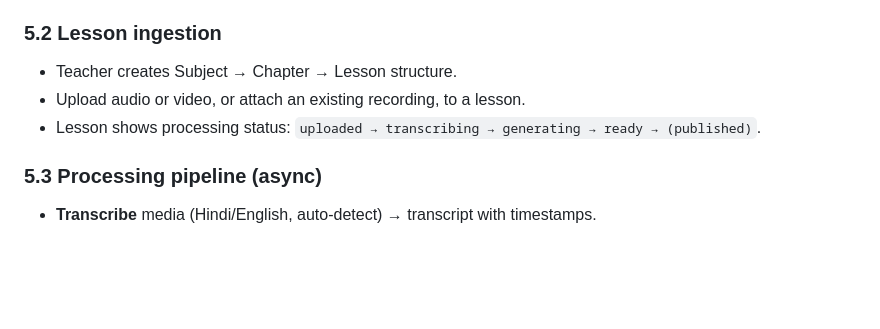
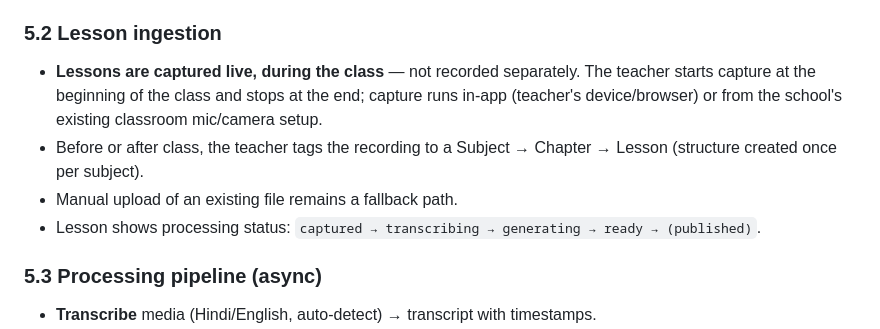
Before and after one commit to imran1721/classroom-ai-proposal, a Markdown page: docs/PRD.md, the part around the change. Drawn GitHub-style; blank space fills up the shorter version.

Commit message:
Clarify lessons are captured live during class, not recorded separately
Co-Authored-By: Claude Opus 4.8 (1M context) <noreply@anthropic.com>

```diff
--- a/docs/PRD.md
+++ b/docs/PRD.md
@@ -62,9 +62,14 @@ Row-level security isolates all data by `school_id`.
 - Roles and permissions per the table above.
 
 ### 5.2 Lesson ingestion
-- Teacher creates Subject → Chapter → Lesson structure.
-- Upload audio or video, or attach an existing recording, to a lesson.
-- Lesson shows processing status: `uploaded → transcribing → generating →
+- **Lessons are captured live, during the class** — not recorded separately.
+  The teacher starts capture at the beginning of the class and stops at the
+  end; capture runs in-app (teacher's device/browser) or from the school's
+  existing classroom mic/camera setup.
+- Before or after class, the teacher tags the recording to a Subject →
+  Chapter → Lesson (structure created once per subject).
+- Manual upload of an existing file remains a fallback path.
+- Lesson shows processing status: `captured → transcribing → generating →
   ready → (published)`.
 
 ### 5.3 Processing pipeline (async)
```
Also changed, not shown: docs/PROPOSAL.md (+3 -3 lines).
